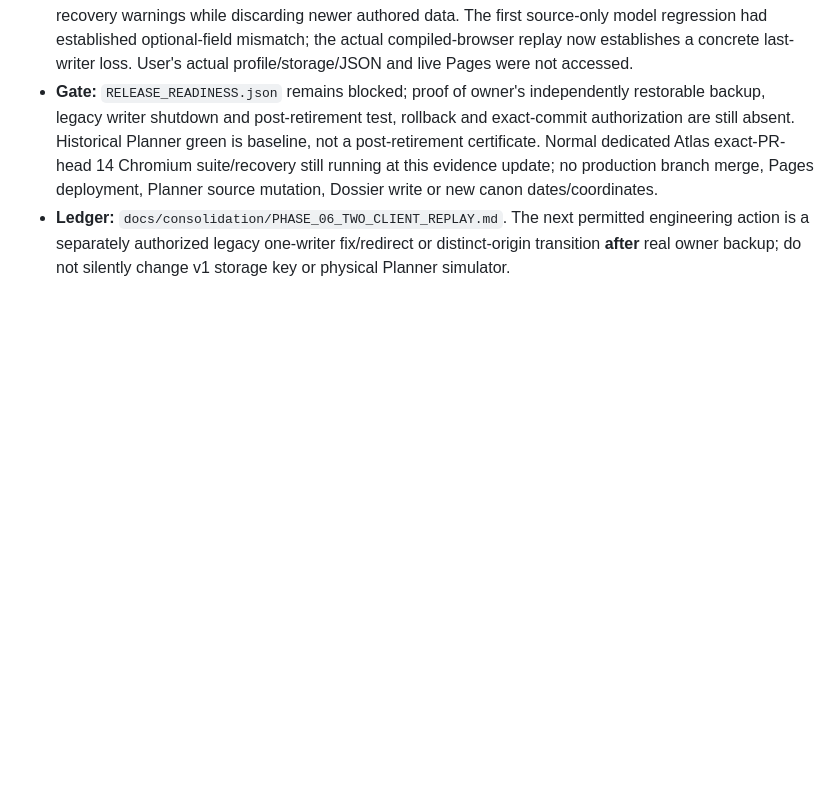
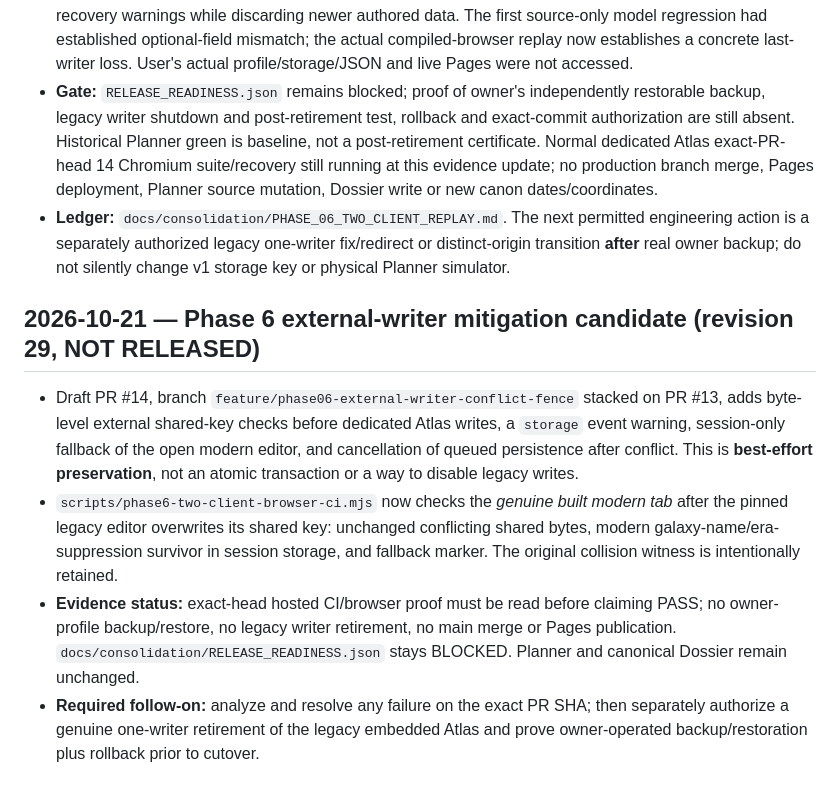
Before and after one commit to westkitty/Starsilk_Map_of_the_All, a Markdown page: OPERATIONAL_STATE.md, the part around the change. Drawn GitHub-style; blank space fills up the shorter version.

Commit message:
Record Phase 6 conflict fence as unverified release-blocked candidate

```diff
--- a/OPERATIONAL_STATE.md
+++ b/OPERATIONAL_STATE.md
@@ -432,3 +432,10 @@ See docs/QA_EVIDENCE.md for observed browser paths and evidence limits.
 - **Critical interpretation:** this **successfully reproduces a release-blocking data-loss defect**, not compatibility. The overwritten legacy v1 can be **accepted** by the new importer, bypassing corrupt-raw recovery warnings while discarding newer authored data. The first source-only model regression had established optional-field mismatch; the actual compiled-browser replay now establishes a concrete last-writer loss. User's actual profile/storage/JSON and live Pages were not accessed.
 - **Gate:** `RELEASE_READINESS.json` remains blocked; proof of owner's independently restorable backup, legacy writer shutdown and post-retirement test, rollback and exact-commit authorization are still absent. Historical Planner green is baseline, not a post-retirement certificate. Normal dedicated Atlas exact-PR-head 14 Chromium suite/recovery still running at this evidence update; no production branch merge, Pages deployment, Planner source mutation, Dossier write or new canon dates/coordinates.
 - **Ledger:** `docs/consolidation/PHASE_06_TWO_CLIENT_REPLAY.md`. The next permitted engineering action is a separately authorized legacy one-writer fix/redirect or distinct-origin transition **after** real owner backup; do not silently change v1 storage key or physical Planner simulator.
+
+## 2026-10-21 — Phase 6 external-writer mitigation candidate (revision 29, NOT RELEASED)
+
+- Draft PR #14, branch `feature/phase06-external-writer-conflict-fence` stacked on PR #13, adds byte-level external shared-key checks before dedicated Atlas writes, a `storage` event warning, session-only fallback of the open modern editor, and cancellation of queued persistence after conflict. This is **best-effort preservation**, not an atomic transaction or a way to disable legacy writes.
+- `scripts/phase6-two-client-browser-ci.mjs` now checks the *genuine built modern tab* after the pinned legacy editor overwrites its shared key: unchanged conflicting shared bytes, modern galaxy-name/era-suppression survivor in session storage, and fallback marker. The original collision witness is intentionally retained.
+- **Evidence status:** exact-head hosted CI/browser proof must be read before claiming PASS; no owner-profile backup/restore, no legacy writer retirement, no main merge or Pages publication. `docs/consolidation/RELEASE_READINESS.json` stays BLOCKED. Planner and canonical Dossier remain unchanged.
+- **Required follow-on:** analyze and resolve any failure on the exact PR SHA; then separately authorize a genuine one-writer retirement of the legacy embedded Atlas and prove owner-operated backup/restoration plus rollback prior to cutover.
```
